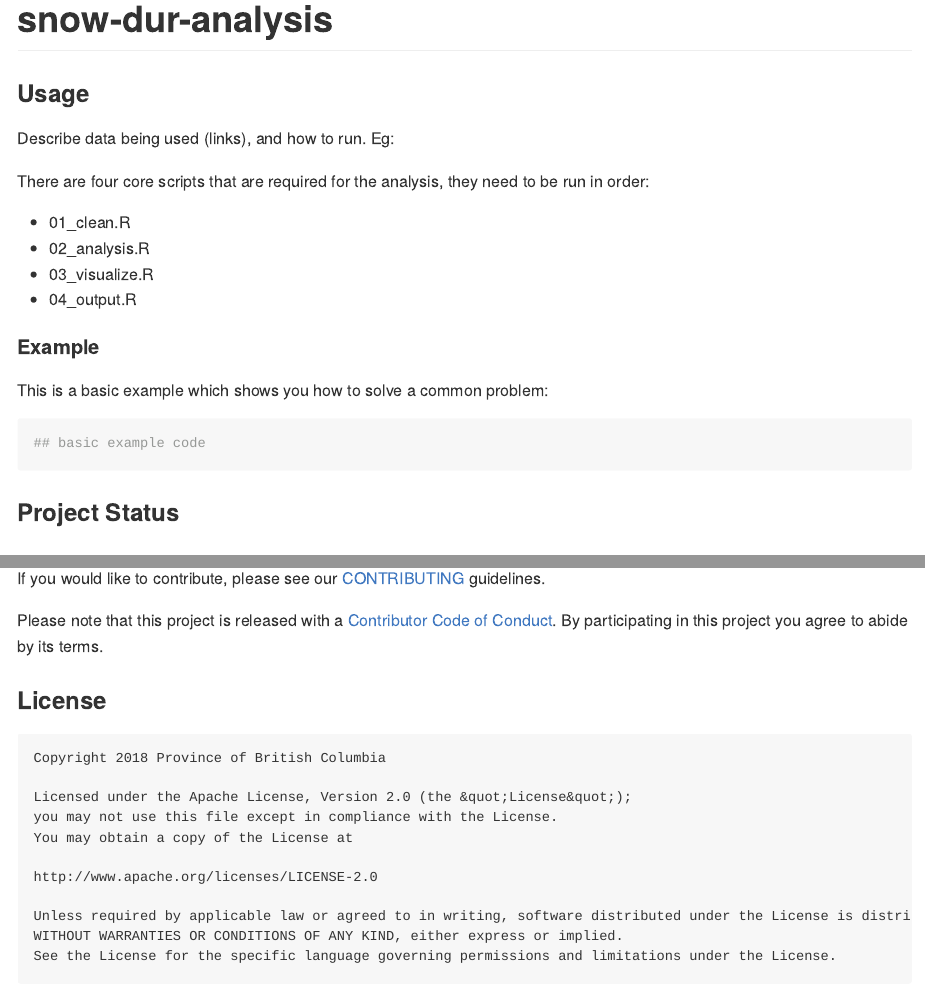
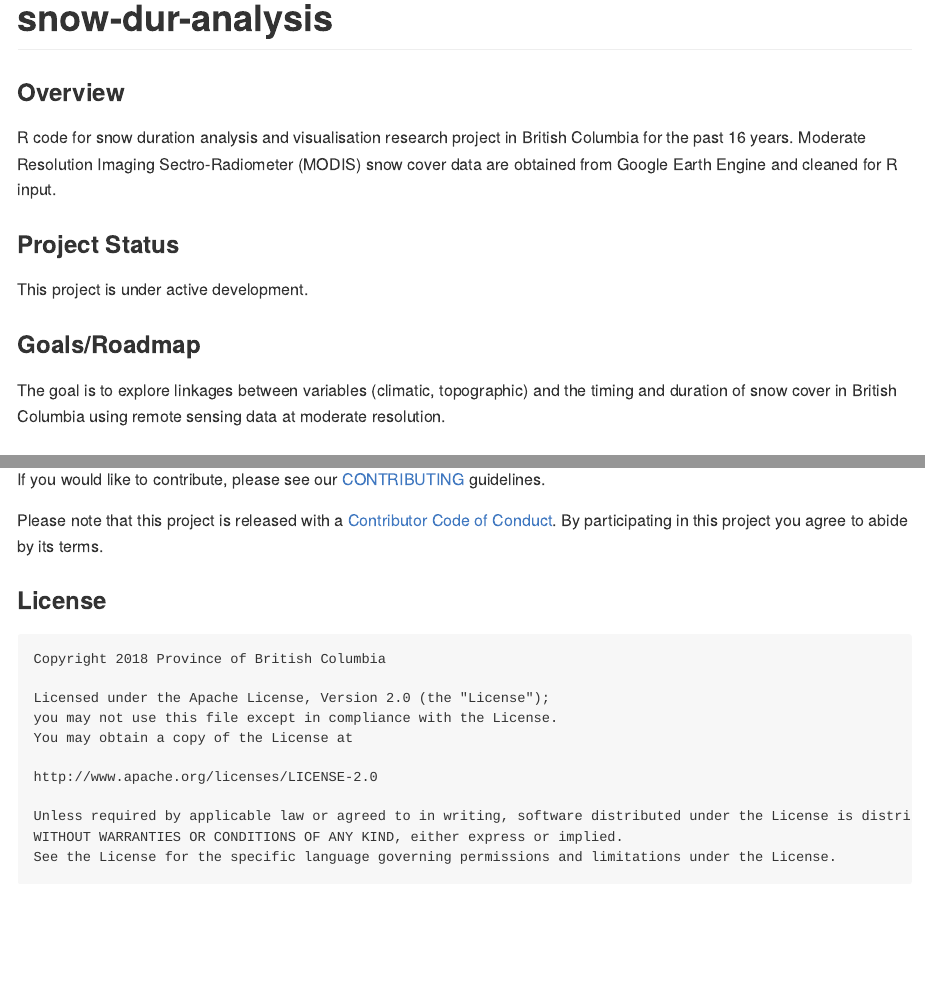
Before and after one commit to bcgov/snow-dur-analysis, an R Markdown document (README.Rmd): the page in a window 1100 px wide, from its top, and a second part further down, joined at a grey line. Rendered offline with R 4.5, knitr and Pandoc, with nearby package versions; badge pictures from the web are left out.

````diff
--- a/README.Rmd
+++ b/README.Rmd
@@ -12,32 +12,21 @@
 )
 ```
 
-<!-- Add a project state badge
-See https://github.com/BCDevExchange/Our-Project-Docs/blob/master/discussion/projectstates.md
-If you have bcgovr installed and you use RStudio, click the 'Insert BCDevex Badge' Addin. -->
+<a id="devex-badge" rel="Exploration" href="https://github.com/BCDevExchange/assets/blob/master/README.md"><img alt="Being designed and built, but in the lab. May change, disappear, or be buggy." style="border-width:0" src="https://assets.bcdevexchange.org/images/badges/exploration.svg" title="Being designed and built, but in the lab. May change, disappear, or be buggy." /></a>
 
 # snow-dur-analysis
 
-### Usage
+### Overview
 
-Describe data being used (links), and how to run. Eg:
-
-There are four core scripts that are required for the analysis, they need to be run in order:
-
-- 01_clean.R
-- 02_analysis.R
-- 03_visualize.R
-- 04_output.R
-
-#### Example
-
-This is a basic example which shows you how to solve a common problem:
-
-```{r example}
-## basic example code
-```
+R code for snow duration analysis and visualisation research project in British Columbia for the past 16 years. Moderate Resolution Imaging Sectro-Radiometer (MODIS) snow cover data are obtained from Google Earth Engine and cleaned for R input.
 
 ### Project Status
+
+This project is under active development.
+
+### Goals/Roadmap
+
+The goal is to explore linkages between variables (climatic, topographic) and the timing and duration of snow cover in British Columbia using remote sensing data at moderate resolution.
 
 ### Getting Help or Reporting an Issue
 
@@ -54,13 +43,13 @@
 ```
 Copyright 2018 Province of British Columbia
 
-Licensed under the Apache License, Version 2.0 (the &quot;License&quot;);
+Licensed under the Apache License, Version 2.0 (the "License");
 you may not use this file except in compliance with the License.
 You may obtain a copy of the License at
 
 http://www.apache.org/licenses/LICENSE-2.0
 
-Unless required by applicable law or agreed to in writing, software distributed under the License is distributed on an &quot;AS IS&quot; BASIS,
+Unless required by applicable law or agreed to in writing, software distributed under the License is distributed on an "AS IS" BASIS,
 WITHOUT WARRANTIES OR CONDITIONS OF ANY KIND, either express or implied.
 See the License for the specific language governing permissions and limitations under the License.
 ```
````
Also changed, not shown: README.md.
